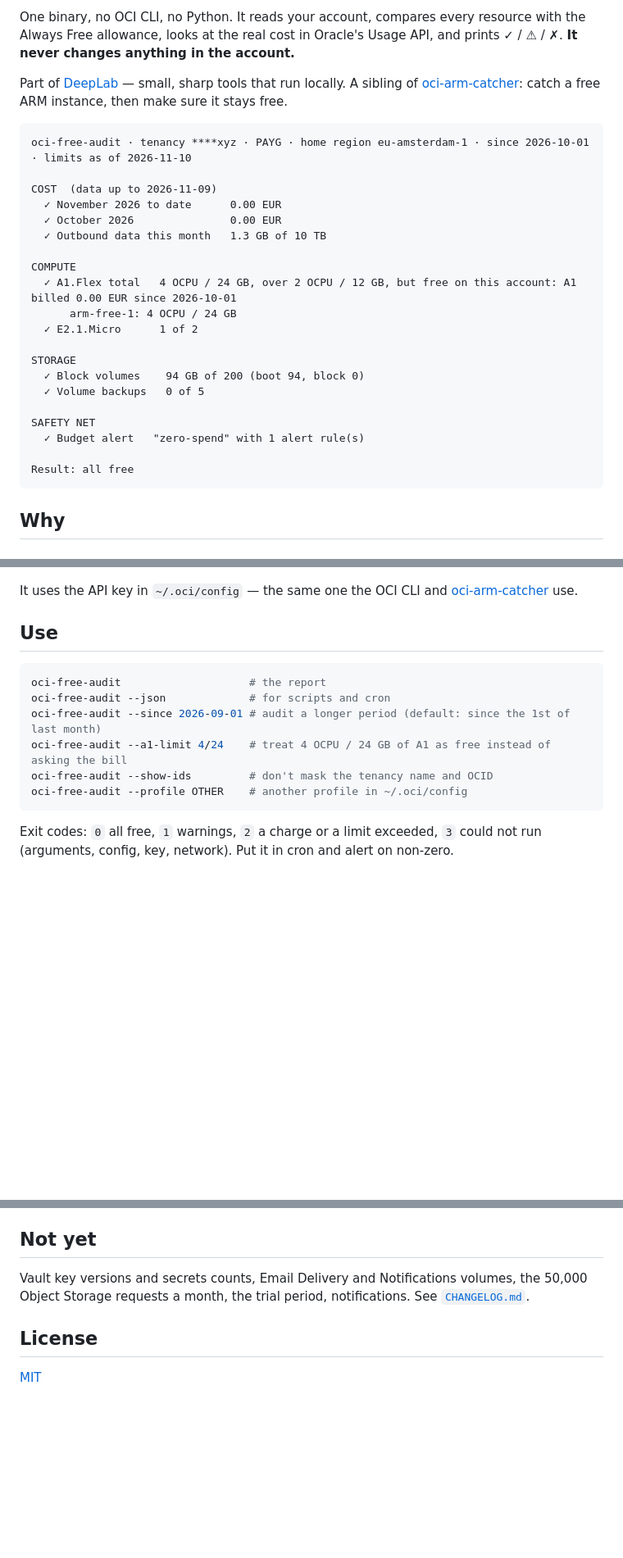
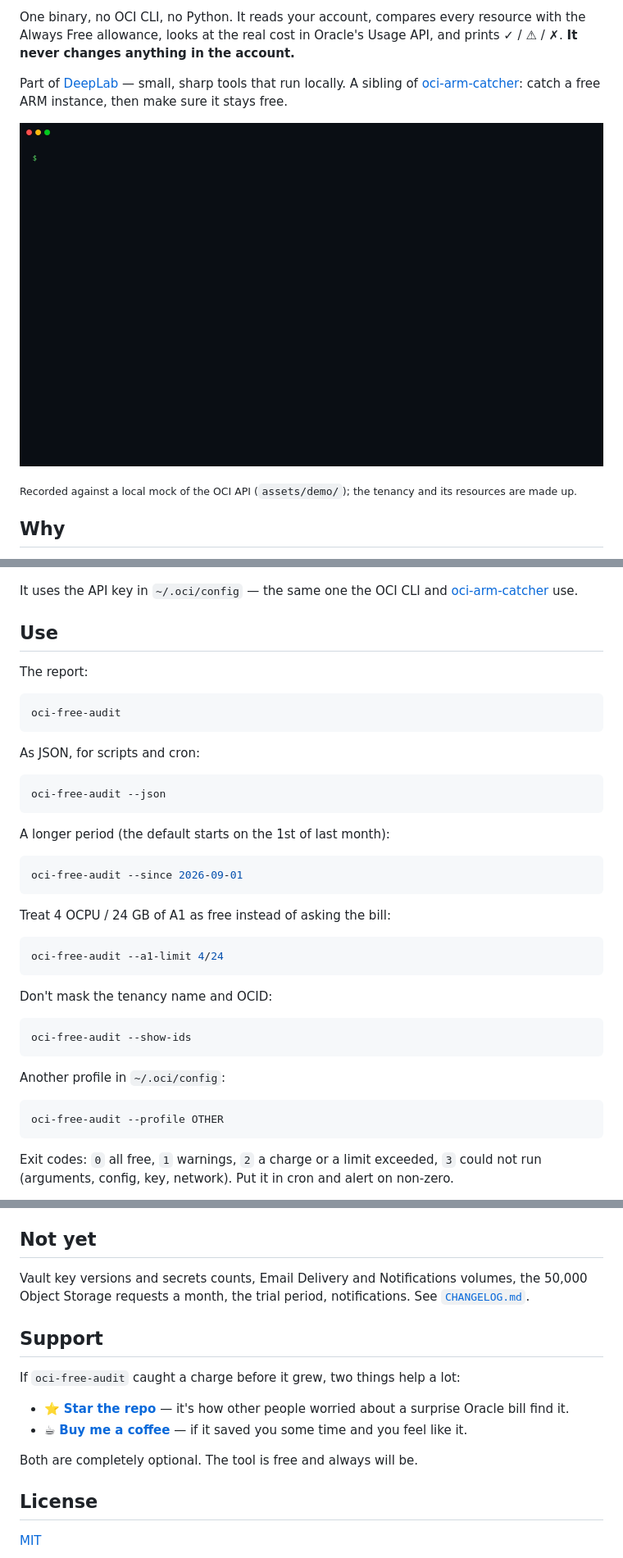
Before and after one commit to deeplabua/oci-free-audit, a Markdown page: README.md, 3 parts joined by grey strips. Shown at 82% size. Rendered like a GitHub page; pictures changed too: assets/demo.gif (added); blank space fills up the shorter version.

````diff
--- a/README.md
+++ b/README.md
@@ -11,28 +18,9 @@ Part of [DeepLab](https://deeplab.tools) — small, sharp tools that run locally
 [oci-arm-catcher](https://github.com/deeplabua/oci-arm-catcher): catch a free ARM instance,
 then make sure it stays free.
 
-```
-oci-free-audit · tenancy ****xyz · PAYG · home region eu-amsterdam-1 · since 2026-10-01 · limits as of 2026-11-10
+![oci-free-audit on a made-up PAYG tenancy: everything free, one warning — no budget alert](assets/demo.gif)
 
-COST  (data up to 2026-11-09)
-  ✓ November 2026 to date      0.00 EUR
-  ✓ October 2026               0.00 EUR
-  ✓ Outbound data this month   1.3 GB of 10 TB
-
-COMPUTE
-  ✓ A1.Flex total   4 OCPU / 24 GB, over 2 OCPU / 12 GB, but free on this account: A1 billed 0.00 EUR since 2026-10-01
-      arm-free-1: 4 OCPU / 24 GB
-  ✓ E2.1.Micro      1 of 2
-
-STORAGE
-  ✓ Block volumes    94 GB of 200 (boot 94, block 0)
-  ✓ Volume backups   0 of 5
-
-SAFETY NET
-  ✓ Budget alert   "zero-spend" with 1 alert rule(s)
-
-Result: all free
-```
+<sub>Recorded against a local mock of the OCI API (`assets/demo/`); the tenancy and its resources are made up.</sub>
 
 ## Why
 
@@ -59,13 +47,40 @@ It uses the API key in `~/.oci/config` — the same one the OCI CLI and
 
 ## Use
 
+The report:
+
 ```sh
-oci-free-audit                    # the report
-oci-free-audit --json             # for scripts and cron
-oci-free-audit --since 2026-09-01 # audit a longer period (default: since the 1st of last month)
-oci-free-audit --a1-limit 4/24    # treat 4 OCPU / 24 GB of A1 as free instead of asking the bill
-oci-free-audit --show-ids         # don't mask the tenancy name and OCID
-oci-free-audit --profile OTHER    # another profile in ~/.oci/config
+oci-free-audit
+```
+
+As JSON, for scripts and cron:
+
+```sh
+oci-free-audit --json
+```
+
+A longer period (the default starts on the 1st of last month):
+
+```sh
+oci-free-audit --since 2026-09-01
+```
+
+Treat 4 OCPU / 24 GB of A1 as free instead of asking the bill:
+
+```sh
+oci-free-audit --a1-limit 4/24
+```
+
+Don't mask the tenancy name and OCID:
+
+```sh
+oci-free-audit --show-ids
+```
+
+Another profile in `~/.oci/config`:
+
+```sh
+oci-free-audit --profile OTHER
 ```
 
 Exit codes: `0` all free, `1` warnings, `2` a charge or a limit exceeded, `3` could not run
@@ -120,6 +135,15 @@ instead. Add `Allow group <your-group> to read instances in tenancy` to see inst
 Vault key versions and secrets counts, Email Delivery and Notifications volumes, the 50,000
 Object Storage requests a month, the trial period, notifications. See [`CHANGELOG.md`](CHANGELOG.md).
 
+## Support
+
+If `oci-free-audit` caught a charge before it grew, two things help a lot:
+
+- ⭐ **[Star the repo](https://github.com/deeplabua/oci-free-audit)** — it's how other people worried about a surprise Oracle bill find it.
+- ☕ **[Buy me a coffee](https://send.monobank.ua/jar/4Hq7auheaa)** — if it saved you some time and you feel like it.
+
+Both are completely optional. The tool is free and always will be.
+
 ## License
 
 [MIT](LICENSE)
````
Also changed, not shown: other parts of README.md (+7 -0 lines), CHANGELOG.md (+7 -0 lines), .github/oci-free-audit-256.png (added), 7 other files.
